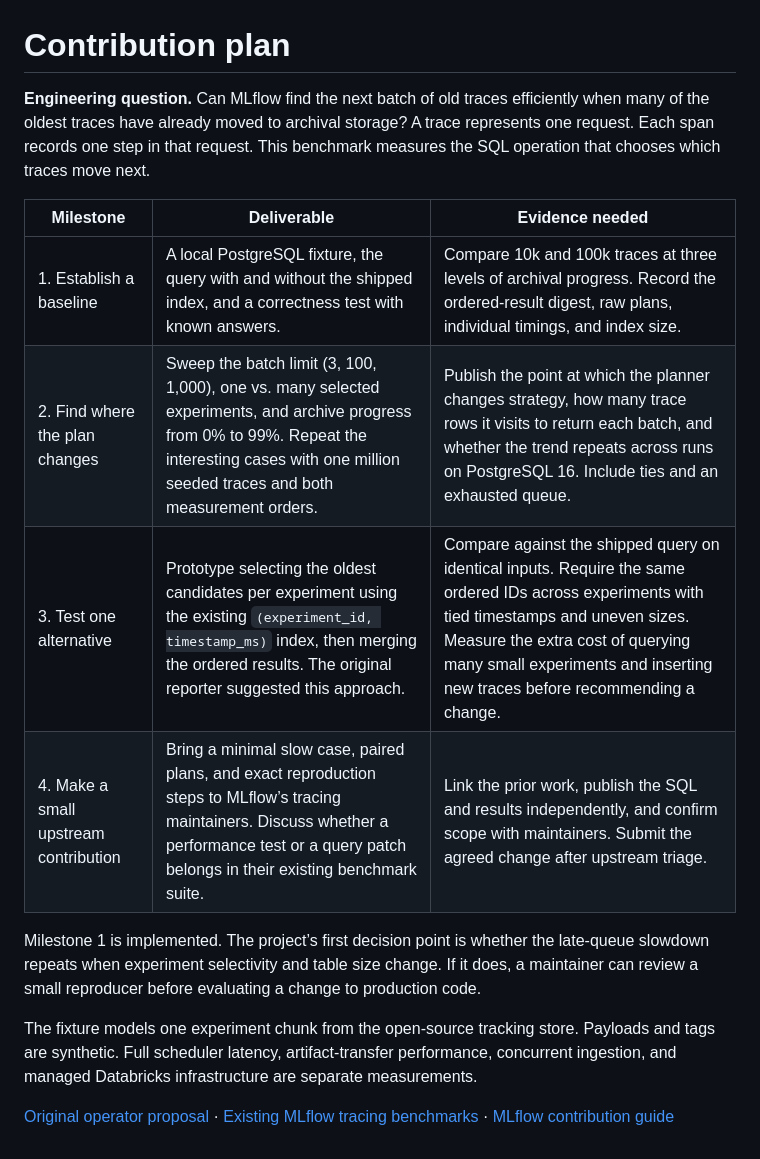
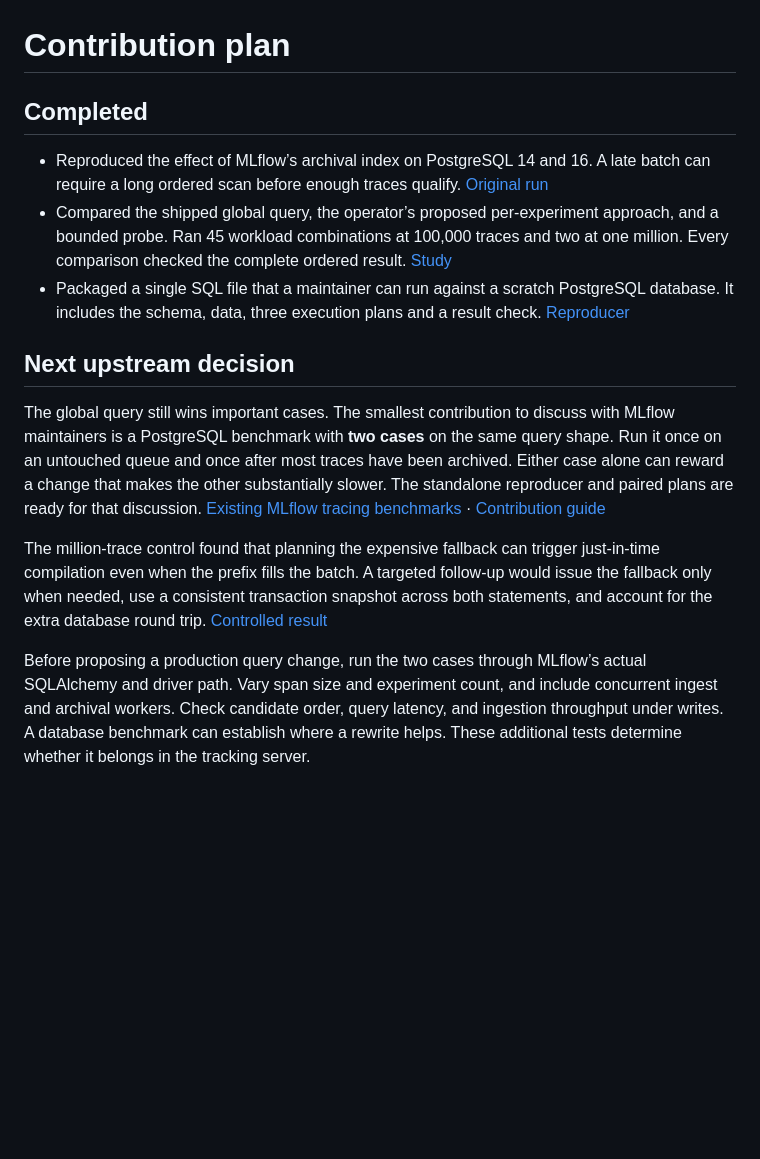
Before and after one commit to kenchengkc/mlflow-trace-archive-bench, a Markdown page: ROADMAP.md, the part around the change. Rendered like a GitHub page; blank space fills up the shorter version.

```diff
--- a/ROADMAP.md
+++ b/ROADMAP.md
@@ -1,16 +1,15 @@
 # Contribution plan
 
-**Engineering question.** Can MLflow find the next batch of old traces efficiently when many of the oldest traces have already moved to archival storage? A trace represents one request. Each span records one step in that request. This benchmark measures the SQL operation that chooses which traces move next.
+## Completed
 
-| Milestone | Deliverable | Evidence needed |
-| --- | --- | --- |
-| 1. Establish a baseline | A local PostgreSQL fixture, the query with and without the shipped index, and a correctness test with known answers. | Compare 10k and 100k traces at three levels of archival progress. Record the ordered-result digest, raw plans, individual timings, and index size. |
-| 2. Find where the plan changes | Sweep the batch limit (3, 100, 1,000), one vs. many selected experiments, and archive progress from 0% to 99%. Repeat the interesting cases with one million seeded traces and both measurement orders. | Publish the point at which the planner changes strategy, how many trace rows it visits to return each batch, and whether the trend repeats across runs on PostgreSQL 16. Include ties and an exhausted queue. |
-| 3. Test one alternative | Prototype selecting the oldest candidates per experiment using the existing `(experiment_id, timestamp_ms)` index, then merging the ordered results. The original reporter suggested this approach. | Compare against the shipped query on identical inputs. Require the same ordered IDs across experiments with tied timestamps and uneven sizes. Measure the extra cost of querying many small experiments and inserting new traces before recommending a change. |
-| 4. Make a small upstream contribution | Bring a minimal slow case, paired plans, and exact reproduction steps to MLflow’s tracing maintainers. Discuss whether a performance test or a query patch belongs in their existing benchmark suite. | Link the prior work, publish the SQL and results independently, and confirm scope with maintainers. Submit the agreed change after upstream triage. |
+- Reproduced the effect of MLflow’s archival index on PostgreSQL 14 and 16. A late batch can require a long ordered scan before enough traces qualify. [Original run](https://github.com/kenchengkc/mlflow-trace-archive-bench/actions/runs/45566898505)
+- Compared the shipped global query, the operator’s proposed per-experiment approach, and a bounded probe. Ran 45 workload combinations at 100,000 traces and two at one million. Every comparison checked the complete ordered result. [Study](results/strategy-study/)
+- Packaged a single SQL file that a maintainer can run against a scratch PostgreSQL database. It includes the schema, data, three execution plans and a result check. [Reproducer](results/strategy-study/late-queue.sql)
 
-Milestone 1 is implemented. The project’s first decision point is whether the late-queue slowdown repeats when experiment selectivity and table size change. If it does, a maintainer can review a small reproducer before evaluating a change to production code.
+## Next upstream decision
 
-The fixture models one experiment chunk from the open-source tracking store. Payloads and tags are synthetic. Full scheduler latency, artifact-transfer performance, concurrent ingestion, and managed Databricks infrastructure are separate measurements.
+The global query still wins important cases. The smallest contribution to discuss with MLflow maintainers is a PostgreSQL benchmark with **two cases** on the same query shape. Run it once on an untouched queue and once after most traces have been archived. Either case alone can reward a change that makes the other substantially slower. The standalone reproducer and paired plans are ready for that discussion. [Existing MLflow tracing benchmarks](https://github.com/mlflow/mlflow/tree/e2947be527692c6e8fa8fb48d306e2f161fc75a9/dev/benchmarks/tracing) · [Contribution guide](https://github.com/mlflow/mlflow/blob/e2947be527692c6e8fa8fb48d306e2f161fc75a9/CONTRIBUTING.md)
 
-[Original operator proposal](https://github.com/mlflow/mlflow/issues/24895) · [Existing MLflow tracing benchmarks](https://github.com/mlflow/mlflow/tree/e2947be527692c6e8fa8fb48d306e2f161fc75a9/dev/benchmarks/tracing) · [MLflow contribution guide](https://github.com/mlflow/mlflow/blob/e2947be527692c6e8fa8fb48d306e2f161fc75a9/CONTRIBUTING.md)
+The million-trace control found that planning the expensive fallback can trigger just-in-time compilation even when the prefix fills the batch. A targeted follow-up would issue the fallback only when needed, use a consistent transaction snapshot across both statements, and account for the extra database round trip. [Controlled result](results/strategy-study/#why-the-first-batch-was-slow)
+
+Before proposing a production query change, run the two cases through MLflow’s actual SQLAlchemy and driver path. Vary span size and experiment count, and include concurrent ingest and archival workers. Check candidate order, query latency, and ingestion throughput under writes. A database benchmark can establish where a rewrite helps. These additional tests determine whether it belongs in the tracking server.
```
Also changed, not shown: README.md (+22 -40 lines), results/strategy-study/README.md (added, +58 -0 lines), results/strategy-study/matrix.md (added, +51 -0 lines), results/strategy-study/scope-and-depth.png (added), 7 other files.
